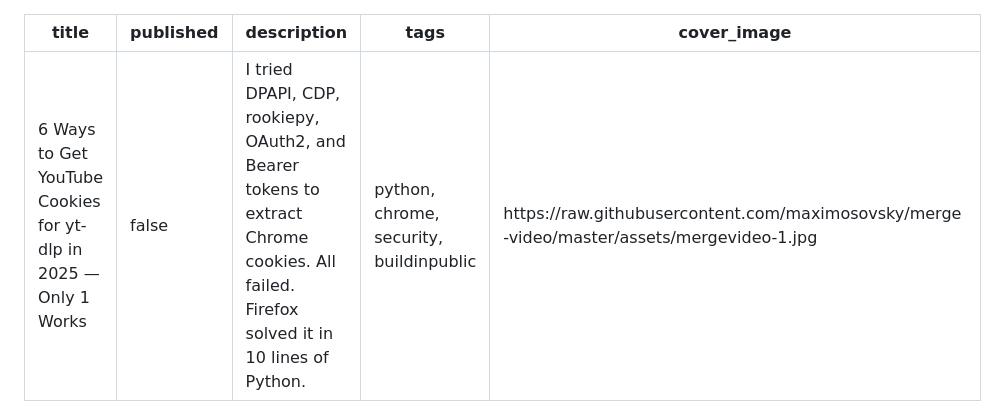
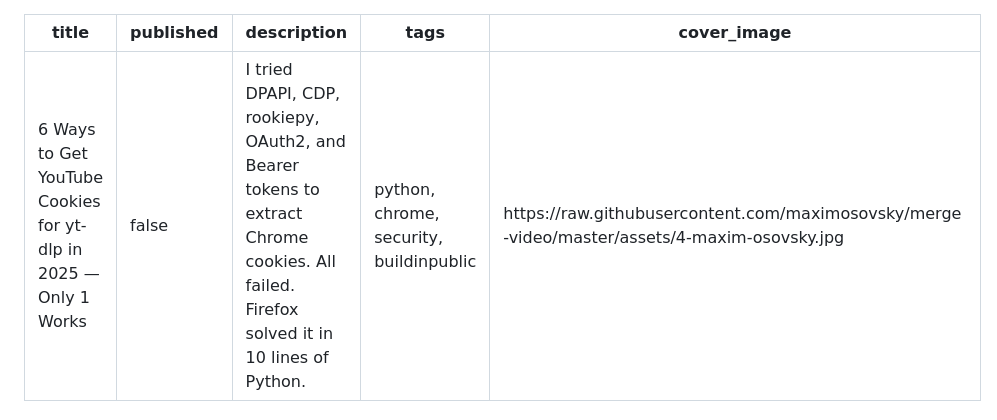
Before and after one commit to maximosovsky/merge-video, a Markdown page: devto-article-4.md, the part around the change printed below. Drawn GitHub-style.

Commit message:
article-3,4: update cover and strategy session photos

```diff
--- a/devto-article-4.md
+++ b/devto-article-4.md
@@ -3,7 +3,7 @@ title: "6 Ways to Get YouTube Cookies for yt-dlp in 2025 — Only 1 Works"
 published: false
 description: I tried DPAPI, CDP, rookiepy, OAuth2, and Bearer tokens to extract Chrome cookies. All failed. Firefox solved it in 10 lines of Python.
 tags: python, chrome, security, buildinpublic
-cover_image: https://raw.githubusercontent.com/maximosovsky/merge-video/master/assets/mergevideo-1.jpg
+cover_image: https://raw.githubusercontent.com/maximosovsky/merge-video/master/assets/4-maxim-osovsky.jpg
 ---
 
 ## The Hypothesis
```
Also changed, not shown: other parts of devto-article-4.md (+2 -0 lines), assets/4-maxim-osovsky.jpg (added), 1 other file.
